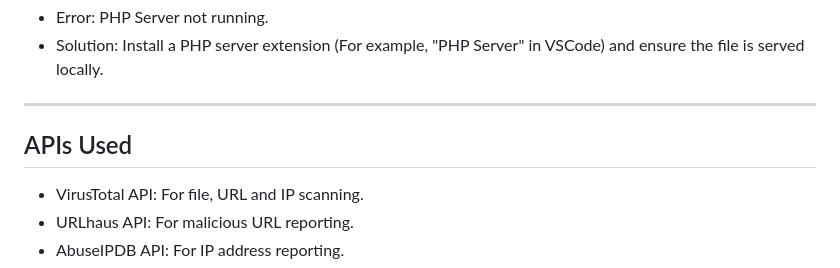
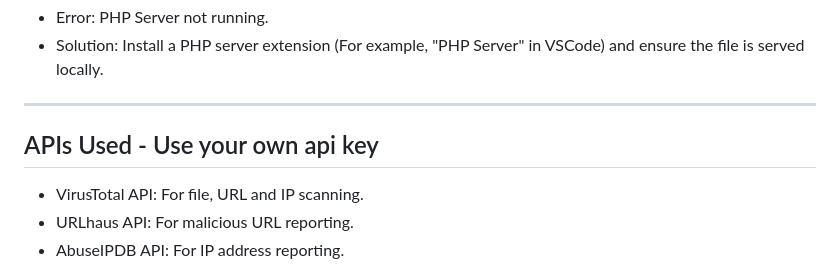
Before and after one commit to Gohxuann/MyPhishingWeb, a Markdown page: README.md, the part around the change. Drawn GitHub-style.

```diff
--- a/README.md
+++ b/README.md
@@ -65,7 +65,7 @@ Follow these steps to load and run the Chrome extension:
 
 ---
 
-## APIs Used
+## APIs Used - Use your own api key
 - VirusTotal API: For file, URL and IP scanning.
 - URLhaus API: For malicious URL reporting.
 - AbuseIPDB API: For IP address reporting.
```
